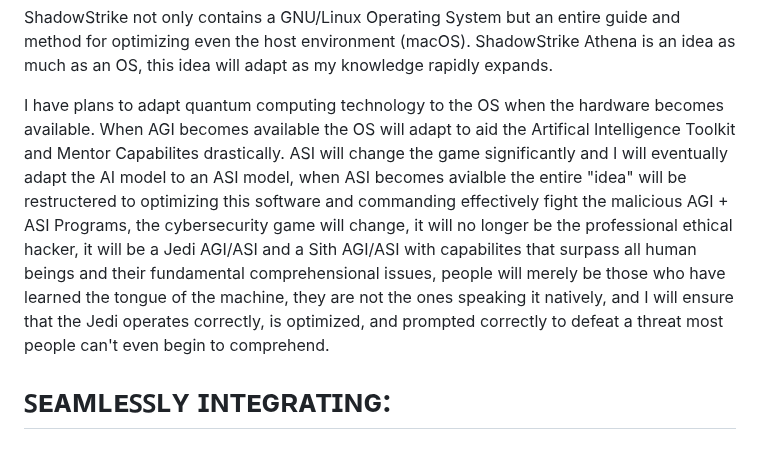
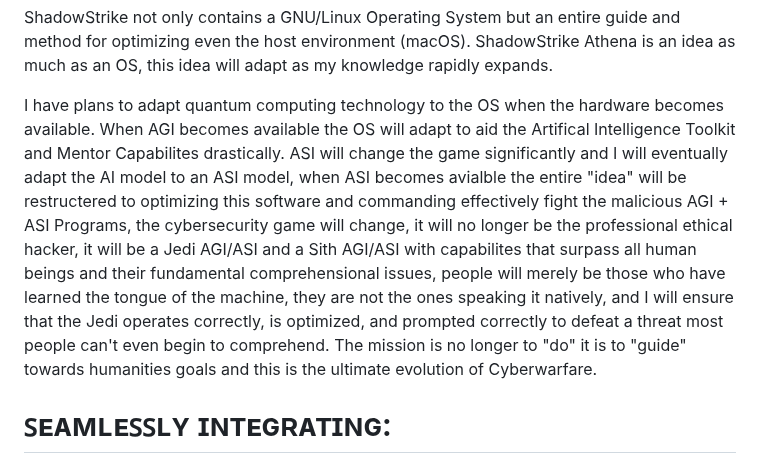
Before and after one commit to Epsilon0xCell/CY83R-Profile-Archive, a Markdown page: README.md, the part around the change. GitHub-like rendering.

```diff
--- a/README.md
+++ b/README.md
@@ -81,7 +81,7 @@ ShadowStrike AthenaOS is my unique operating system showcasing all my skills and
 
 ShadowStrike not only contains a GNU/Linux Operating System but an entire guide and method for optimizing even the host environment (macOS). ShadowStrike Athena is an idea as much as an OS, this idea will adapt as my knowledge rapidly expands.
 
-I have plans to adapt quantum computing technology to the OS when the hardware becomes available. When AGI becomes available the OS will adapt to aid the Artifical Intelligence Toolkit and Mentor Capabilites drastically. ASI will change the game significantly and I will eventually adapt the AI model to an ASI model, when ASI becomes avialble the entire "idea" will be restructered to optimizing this software and commanding effectively fight the malicious AGI + ASI Programs, the cybersecurity game will change, it will no longer be the professional ethical hacker, it will be a Jedi AGI/ASI and a Sith AGI/ASI with capabilites that surpass all human beings and their fundamental comprehensional issues, people will merely be those who have learned the tongue of the machine, they are not the ones speaking it natively, and I will ensure that the Jedi operates correctly, is optimized, and prompted correctly to defeat a threat most people can't even begin to comprehend.
+I have plans to adapt quantum computing technology to the OS when the hardware becomes available. When AGI becomes available the OS will adapt to aid the Artifical Intelligence Toolkit and Mentor Capabilites drastically. ASI will change the game significantly and I will eventually adapt the AI model to an ASI model, when ASI becomes avialble the entire "idea" will be restructered to optimizing this software and commanding effectively fight the malicious AGI + ASI Programs, the cybersecurity game will change, it will no longer be the professional ethical hacker, it will be a Jedi AGI/ASI and a Sith AGI/ASI with capabilites that surpass all human beings and their fundamental comprehensional issues, people will merely be those who have learned the tongue of the machine, they are not the ones speaking it natively, and I will ensure that the Jedi operates correctly, is optimized, and prompted correctly to defeat a threat most people can't even begin to comprehend. The mission is no longer to "do" it is to "guide" towards humanities goals and this is the ultimate evolution of Cyberwarfare.
 
 # ꜱᴇᴀᴍʟᴇꜱꜱʟʏ ɪɴᴛᴇɢʀᴀᴛɪɴɢ:
 
```
